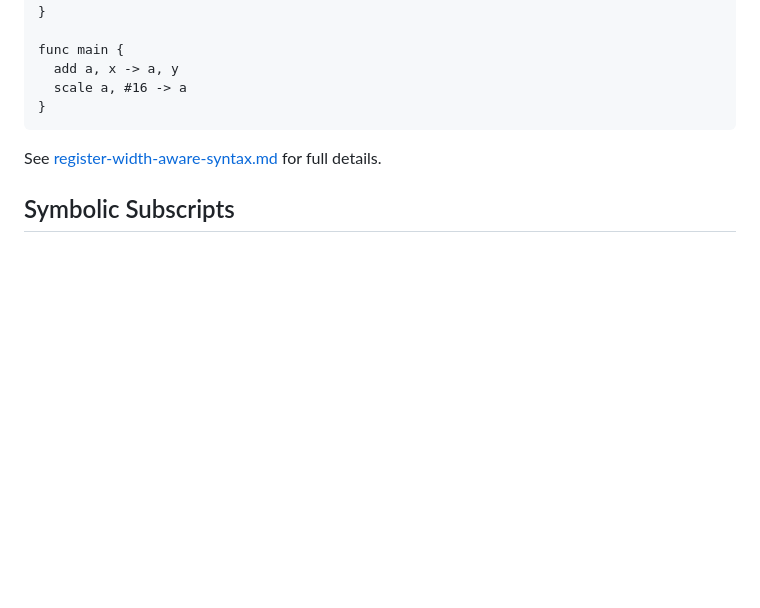
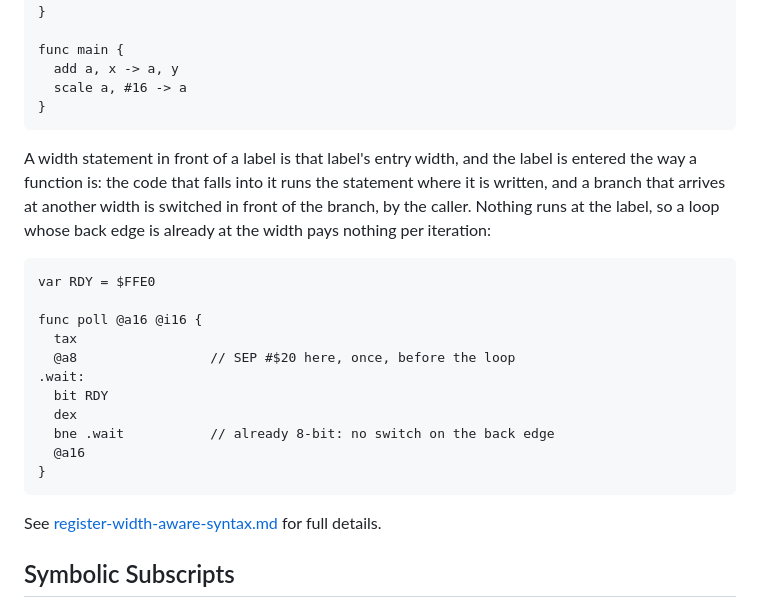
Before and after one commit to X65/K816, a Markdown page: README.md, the part around the change. Rendered like a GitHub page; blank space fills up the shorter version.

Commit message:
Say in the README how a label with a width is entered

````diff
--- a/README.md
+++ b/README.md
@@ -69,6 +69,26 @@ inline scale @a16 @i8 (a, #factor:byte) -> a {
 func main {
   add a, x -> a, y
   scale a, #16 -> a
+}
+```
+
+A width statement in front of a label is that label's entry width, and the
+label is entered the way a function is: the code that falls into it runs the
+statement where it is written, and a branch that arrives at another width is
+switched in front of the branch, by the caller. Nothing runs at the label, so a
+loop whose back edge is already at the width pays nothing per iteration:
+
+```k65
+var RDY = $FFE0
+
+func poll @a16 @i16 {
+  tax
+  @a8                 // SEP #$20 here, once, before the loop
+.wait:
+  bit RDY
+  dex
+  bne .wait           // already 8-bit: no switch on the back edge
+  @a16
 }
 ```
 
````
